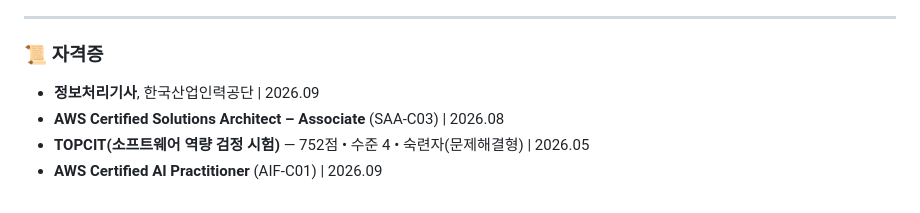
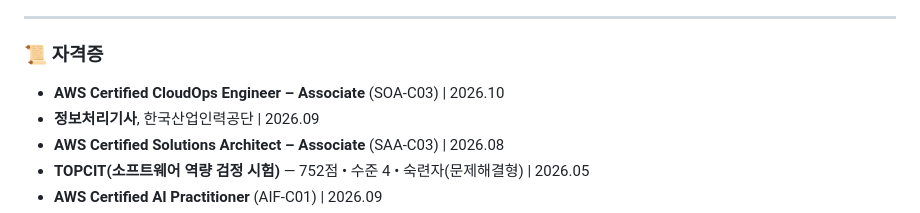
Before and after one commit to 2ghrms/2ghrms, a Markdown page: README_KR.md, the part around one of its changes. Rendered like a GitHub page.

```diff
--- a/README_KR.md
+++ b/README_KR.md
@@ -282,6 +282,7 @@
 ---
 
 ### 📜 자격증
+- **AWS Certified CloudOps Engineer – Associate** (SOA-C03) | 2026.10
 - **정보처리기사**, 한국산업인력공단 | 2026.09
 - **AWS Certified Solutions Architect – Associate** (SAA-C03) | 2026.08
 - **TOPCIT(소프트웨어 역량 검정 시험)** — 752점 • 수준 4 • 숙련자(문제해결형) | 2026.05
```
Also changed, not shown: other parts of README_KR.md (+1 -0 lines), README.md (+2 -0 lines).
